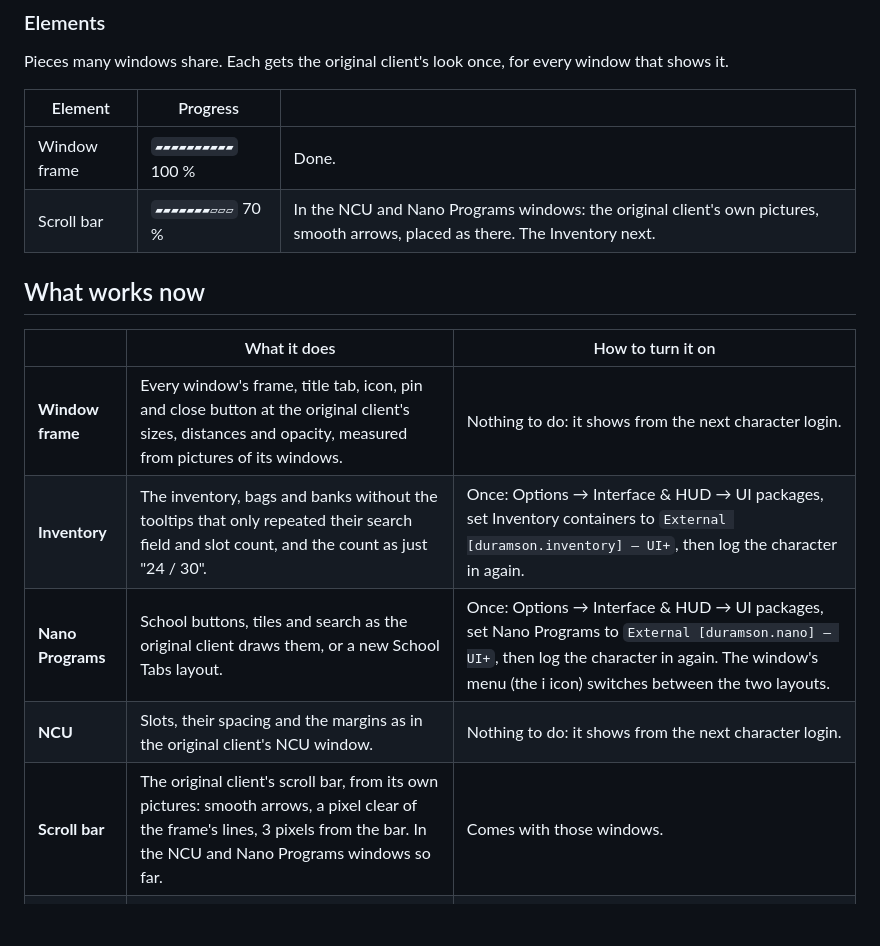
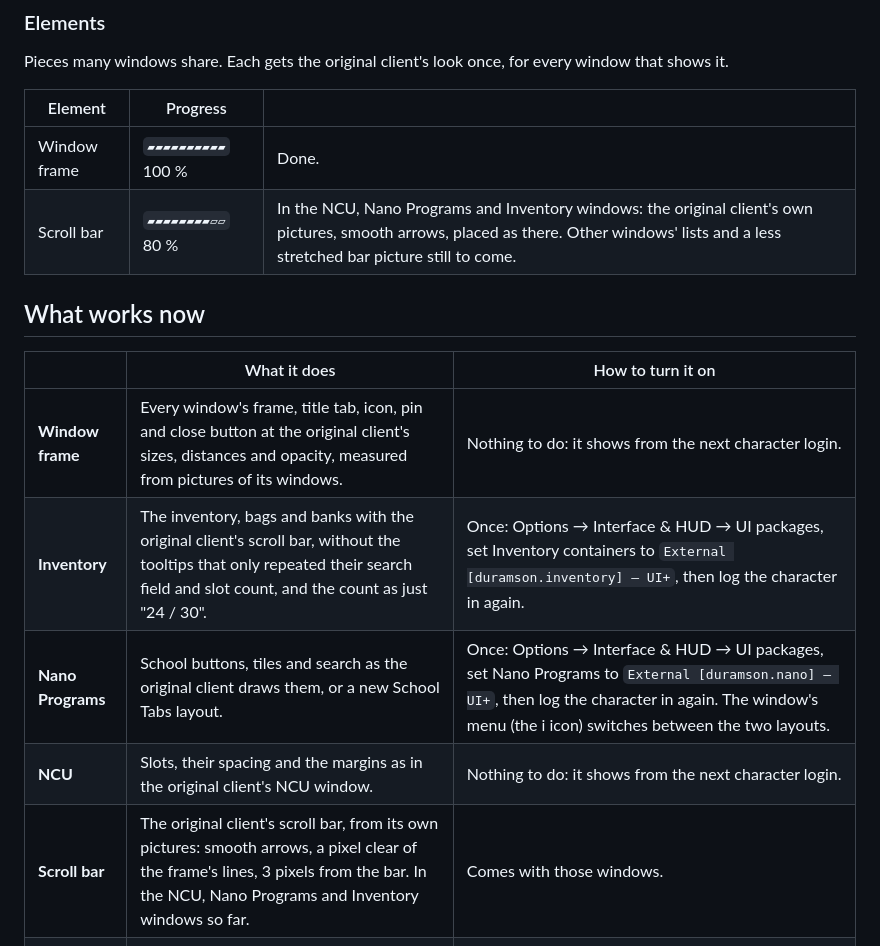
Before and after one commit to duramson/spiritech-ui-plus, a Markdown page: README.md, the part around the change. Rendered like a GitHub page; blank space fills up the shorter version.

Commit message:
docs: show the Inventory with the original client's scroll bar

```diff
--- a/README.md
+++ b/README.md
@@ -25,17 +25,17 @@ Pieces many windows share. Each gets the original client's look once, for every
 | Element | Progress | |
 | --- | --- | --- |
 | Window frame | `▰▰▰▰▰▰▰▰▰▰` 100 % | Done. |
-| Scroll bar | `▰▰▰▰▰▰▰▱▱▱` 70 % | In the NCU and Nano Programs windows: the original client's own pictures, smooth arrows, placed as there. The Inventory next. |
+| Scroll bar | `▰▰▰▰▰▰▰▰▱▱` 80 % | In the NCU, Nano Programs and Inventory windows: the original client's own pictures, smooth arrows, placed as there. Other windows' lists and a less stretched bar picture still to come. |
 
 ## What works now
 
 | | What it does | How to turn it on |
 | --- | --- | --- |
 | **Window frame** | Every window's frame, title tab, icon, pin and close button at the original client's sizes, distances and opacity, measured from pictures of its windows. | Nothing to do: it shows from the next character login. |
-| **Inventory** | The inventory, bags and banks without the tooltips that only repeated their search field and slot count, and the count as just "24 / 30". | Once: Options → Interface & HUD → UI packages, set Inventory containers to `External [duramson.inventory] — UI+`, then log the character in again. |
+| **Inventory** | The inventory, bags and banks with the original client's scroll bar, without the tooltips that only repeated their search field and slot count, and the count as just "24 / 30". | Once: Options → Interface & HUD → UI packages, set Inventory containers to `External [duramson.inventory] — UI+`, then log the character in again. |
 | **Nano Programs** | School buttons, tiles and search as the original client draws them, or a new School Tabs layout. | Once: Options → Interface & HUD → UI packages, set Nano Programs to `External [duramson.nano] — UI+`, then log the character in again. The window's menu (the i icon) switches between the two layouts. |
 | **NCU** | Slots, their spacing and the margins as in the original client's NCU window. | Nothing to do: it shows from the next character login. |
-| **Scroll bar** | The original client's scroll bar, from its own pictures: smooth arrows, a pixel clear of the frame's lines, 3 pixels from the bar. In the NCU and Nano Programs windows so far. | Comes with those windows. |
+| **Scroll bar** | The original client's scroll bar, from its own pictures: smooth arrows, a pixel clear of the frame's lines, 3 pixels from the bar. In the NCU, Nano Programs and Inventory windows so far. | Comes with those windows. |
 | **Notum Grotesk** | UI+'s own font: a modern, scalable take on the pixelated Verdana the original client draws its interface with, made on your computer ([more below](#notum-grotesk)). Notum Grotesk 200 is the same for Retina screens and 200 % scaling. | Say yes when the installer asks to generate it (only `install.py` so far), then pick Notum Grotesk as the interface font in Options (type "font" into its search), or Notum Grotesk 200 on a Retina screen or at 200 % scaling. |
 
 Not done yet: the Wear window (its tab labels come out too wide with Notum Grotesk: "Imp" for "Impl"), the other
```
Also changed, not shown: docs/changes.md (+13 -10 lines), docs/images/scroll-bar.png.
